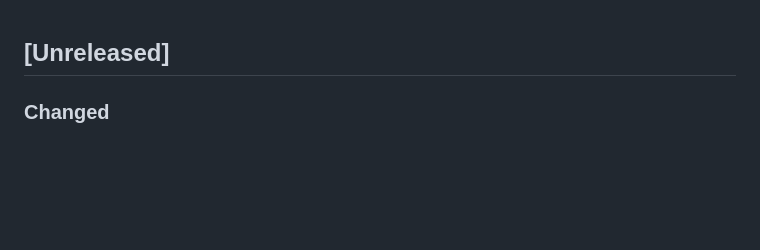
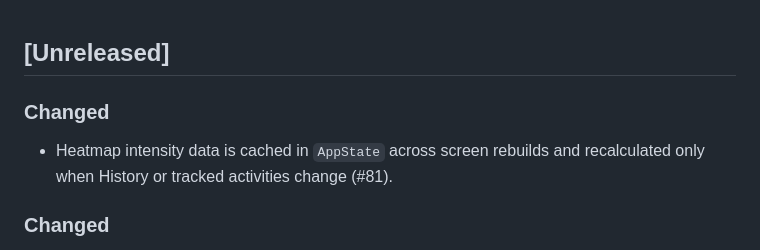
Before and after one commit to Vinillian/book_tracker, a Markdown page: CHANGELOG.md, the part around the change. Drawn GitHub-style; blank space fills up the shorter version.

Commit message:
docs: note heatmap cache optimization (#81)

```diff
--- a/CHANGELOG.md
+++ b/CHANGELOG.md
@@ -1,4 +1,7 @@
 ## [Unreleased]
+### Changed
+- Heatmap intensity data is cached in `AppState` across screen rebuilds and recalculated only when History or tracked activities change (#81).
+
 ### Changed
 - Tasks: time is now an independent measurement for every checkbox or step task, with an optional time goal in task and Standard Task editors. The task detail screen logs multiple editable sessions; logged / target time is shown separately in task lists, plans and the calendar and never changes checkbox/step completion. Heatmap points combine progress and time (20 minutes = 1 point). Legacy duration-only tasks load as checkbox + time without losing their goal, logged minutes or session history (#190)
 - Plans tab: the folder button (templates screen) is removed from the app bar; the templates screen is in the menu only, and "+" creates a day from a template (#179)
```
